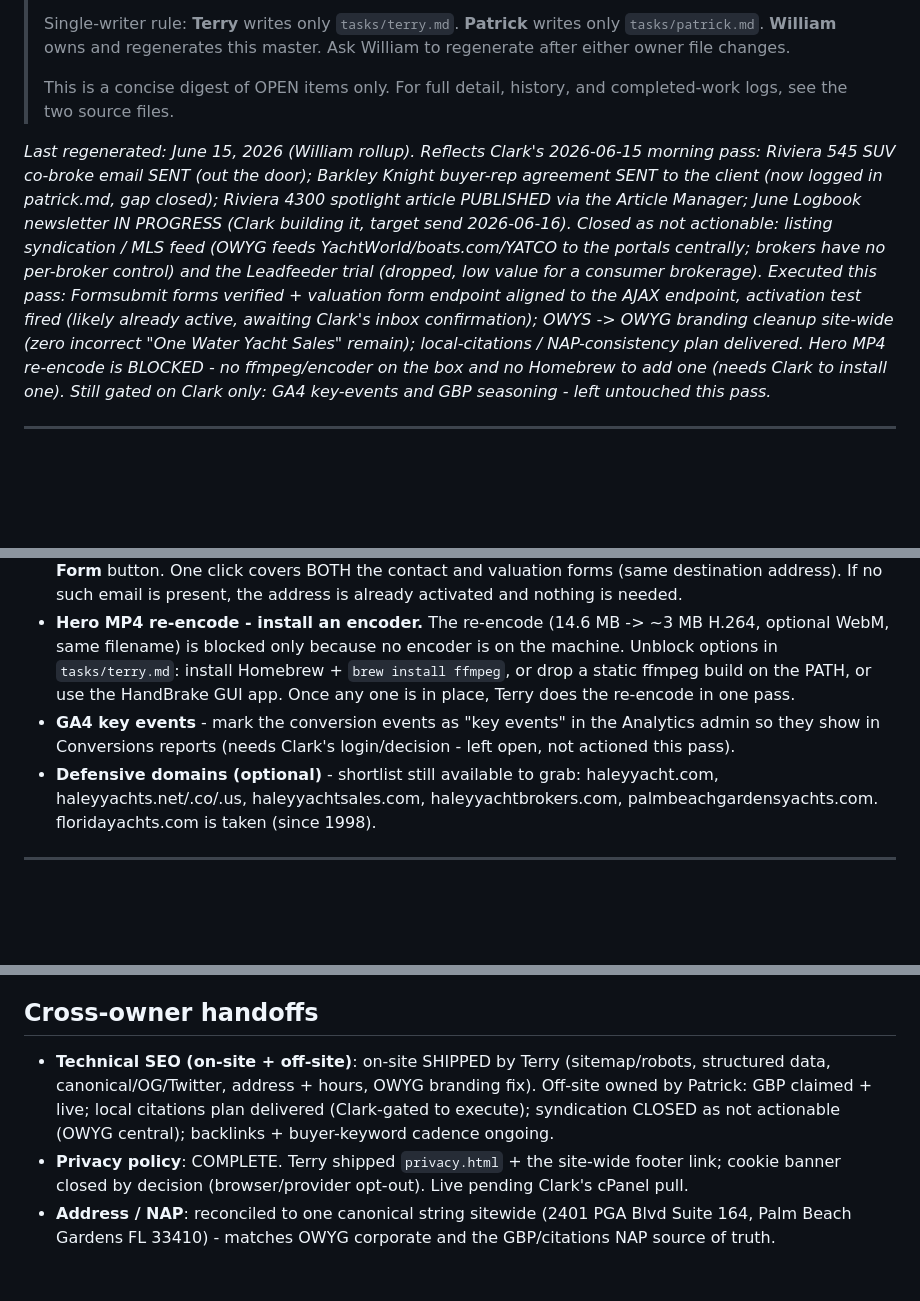
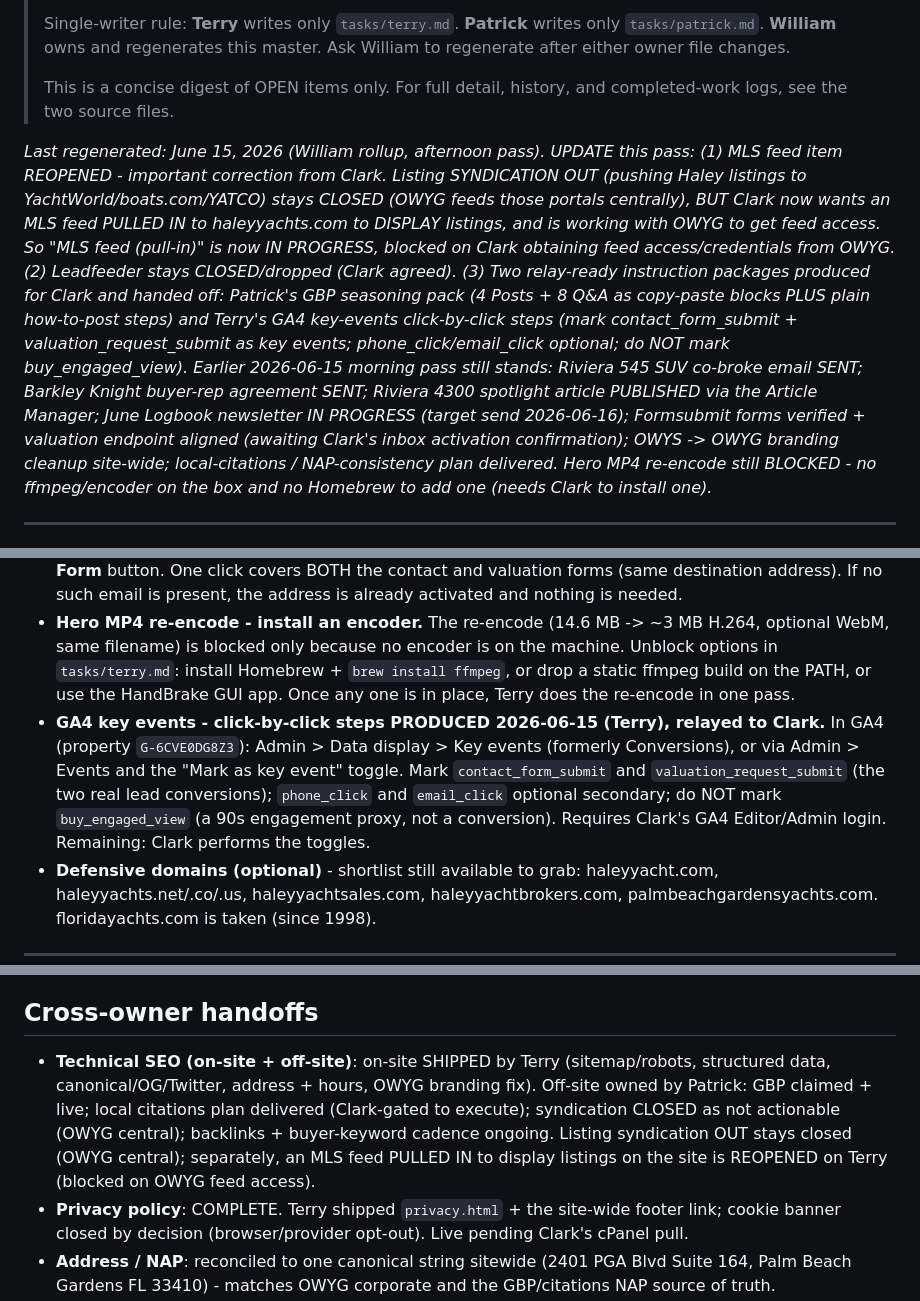
Before and after one commit to captainclarkhaley/haleyyachts-website, a Markdown page: docs/TASK-LIST.md, 3 parts joined by grey strips. GitHub-like rendering; blank space fills up the shorter version.

```diff
--- a/docs/TASK-LIST.md
+++ b/docs/TASK-LIST.md
@@ -6,7 +6,7 @@
 >
 > This is a concise digest of OPEN items only. For full detail, history, and completed-work logs, see the two source files.
 
-*Last regenerated: June 15, 2026 (William rollup). Reflects Clark's 2026-06-15 morning pass: Riviera 545 SUV co-broke email SENT (out the door); Barkley Knight buyer-rep agreement SENT to the client (now logged in patrick.md, gap closed); Riviera 4300 spotlight article PUBLISHED via the Article Manager; June Logbook newsletter IN PROGRESS (Clark building it, target send 2026-06-16). Closed as not actionable: listing syndication / MLS feed (OWYG feeds YachtWorld/boats.com/YATCO to the portals centrally; brokers have no per-broker control) and the Leadfeeder trial (dropped, low value for a consumer brokerage). Executed this pass: Formsubmit forms verified + valuation form endpoint aligned to the AJAX endpoint, activation test fired (likely already active, awaiting Clark's inbox confirmation); OWYS -> OWYG branding cleanup site-wide (zero incorrect "One Water Yacht Sales" remain); local-citations / NAP-consistency plan delivered. Hero MP4 re-encode is BLOCKED - no ffmpeg/encoder on the box and no Homebrew to add one (needs Clark to install one). Still gated on Clark only: GA4 key-events and GBP seasoning - left untouched this pass.*
+*Last regenerated: June 15, 2026 (William rollup, afternoon pass). UPDATE this pass: (1) MLS feed item REOPENED - important correction from Clark. Listing SYNDICATION OUT (pushing Haley listings to YachtWorld/boats.com/YATCO) stays CLOSED (OWYG feeds those portals centrally), BUT Clark now wants an MLS feed PULLED IN to haleyyachts.com to DISPLAY listings, and is working with OWYG to get feed access. So "MLS feed (pull-in)" is now IN PROGRESS, blocked on Clark obtaining feed access/credentials from OWYG. (2) Leadfeeder stays CLOSED/dropped (Clark agreed). (3) Two relay-ready instruction packages produced for Clark and handed off: Patrick's GBP seasoning pack (4 Posts + 8 Q&A as copy-paste blocks PLUS plain how-to-post steps) and Terry's GA4 key-events click-by-click steps (mark contact_form_submit + valuation_request_submit as key events; phone_click/email_click optional; do NOT mark buy_engaged_view). Earlier 2026-06-15 morning pass still stands: Riviera 545 SUV co-broke email SENT; Barkley Knight buyer-rep agreement SENT; Riviera 4300 spotlight article PUBLISHED via the Article Manager; June Logbook newsletter IN PROGRESS (target send 2026-06-16); Formsubmit forms verified + valuation endpoint aligned (awaiting Clark's inbox activation confirmation); OWYS -> OWYG branding cleanup site-wide; local-citations / NAP-consistency plan delivered. Hero MP4 re-encode still BLOCKED - no ffmpeg/encoder on the box and no Homebrew to add one (needs Clark to install one).*
 
 ---
 
@@ -39,7 +42,7 @@
 ## NEEDS CLARK (decisions / access / next actions)
 - **Formsubmit activation - confirm the click.** If activation is still pending, look in the `clark@haleyyachts.com` inbox for an email from **"FormSubmit" / no-reply@formsubmit.co**, subject **"Confirm your Email for FormSubmit"** (sometimes "Activate Your Form"), and click the **Activate Form** button. One click covers BOTH the contact and valuation forms (same destination address). If no such email is present, the address is already activated and nothing is needed.
 - **Hero MP4 re-encode - install an encoder.** The re-encode (14.6 MB -> ~3 MB H.264, optional WebM, same filename) is blocked only because no encoder is on the machine. Unblock options in `tasks/terry.md`: install Homebrew + `brew install ffmpeg`, or drop a static ffmpeg build on the PATH, or use the HandBrake GUI app. Once any one is in place, Terry does the re-encode in one pass.
-- **GA4 key events** - mark the conversion events as "key events" in the Analytics admin so they show in Conversions reports (needs Clark's login/decision - left open, not actioned this pass).
+- **GA4 key events - click-by-click steps PRODUCED 2026-06-15 (Terry), relayed to Clark.** In GA4 (property `G-6CVE0DG8Z3`): Admin > Data display > Key events (formerly Conversions), or via Admin > Events and the "Mark as key event" toggle. Mark `contact_form_submit` and `valuation_request_submit` (the two real lead conversions); `phone_click` and `email_click` optional secondary; do NOT mark `buy_engaged_view` (a 90s engagement proxy, not a conversion). Requires Clark's GA4 Editor/Admin login. Remaining: Clark performs the toggles.
 - **Defensive domains (optional)** - shortlist still available to grab: haleyyacht.com, haleyyachts.net/.co/.us, haleyyachtsales.com, haleyyachtbrokers.com, palmbeachgardensyachts.com. floridayachts.com is taken (since 1998).
 
 ---
@@ -72,7 +76,7 @@ Source of truth: [`tasks/patrick.md`](tasks/patrick.md)
 - Listing / positioning copy as new listings arrive
 
 ## Cross-owner handoffs
-- **Technical SEO (on-site + off-site)**: on-site SHIPPED by Terry (sitemap/robots, structured data, canonical/OG/Twitter, address + hours, OWYG branding fix). Off-site owned by Patrick: GBP claimed + live; local citations plan delivered (Clark-gated to execute); syndication CLOSED as not actionable (OWYG central); backlinks + buyer-keyword cadence ongoing.
+- **Technical SEO (on-site + off-site)**: on-site SHIPPED by Terry (sitemap/robots, structured data, canonical/OG/Twitter, address + hours, OWYG branding fix). Off-site owned by Patrick: GBP claimed + live; local citations plan delivered (Clark-gated to execute); syndication CLOSED as not actionable (OWYG central); backlinks + buyer-keyword cadence ongoing. Listing syndication OUT stays closed (OWYG central); separately, an MLS feed PULLED IN to display listings on the site is REOPENED on Terry (blocked on OWYG feed access).
 - **Privacy policy**: COMPLETE. Terry shipped `privacy.html` + the site-wide footer link; cookie banner closed by decision (browser/provider opt-out). Live pending Clark's cPanel pull.
 - **Address / NAP**: reconciled to one canonical string sitewide (2401 PGA Blvd Suite 164, Palm Beach Gardens FL 33410) - matches OWYG corporate and the GBP/citations NAP source of truth.
 - **Single-source footer**: SHIPPED. `partials/footer.html` is the one source of truth; `scripts/sync-footer.sh` injects it into all public pages (carries the sitewide LocalBusiness JSON-LD). Workflow doc: `docs/FOOTER-WORKFLOW.md`.
```
Also changed, not shown: other parts of docs/TASK-LIST.md (+9 -5 lines).
